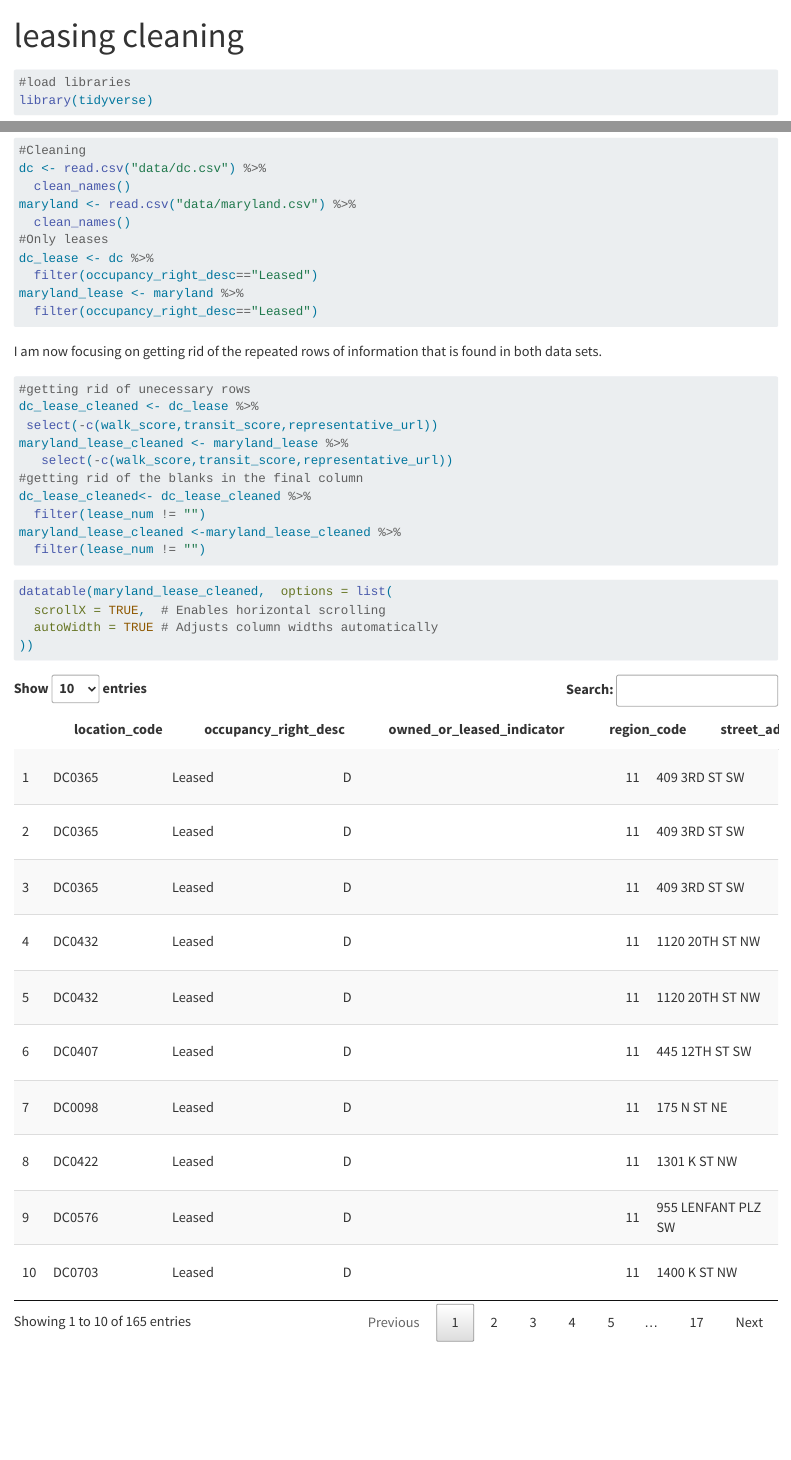
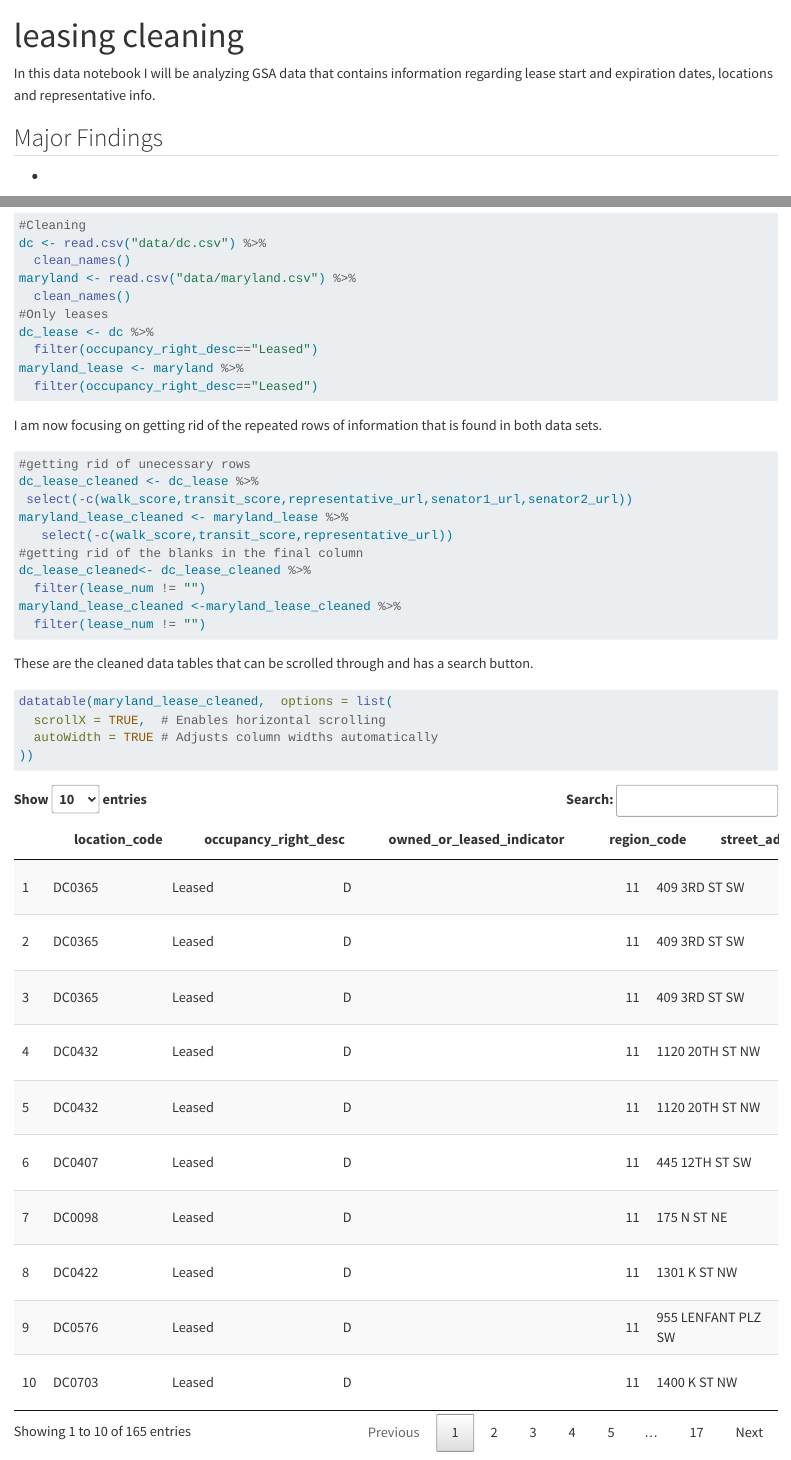
Before and after one commit to ejalil/capstone_ej, a Quarto document (leasing_cleaning.qmd): the page in a window 1100 px wide, from its top, and a second part further down, joined at a grey line. Rendered offline with R 4.5, knitr and Pandoc in place of Quarto, with nearby package versions; column names are cleaned by a stand-in for the janitor package.

Commit message:
Update leasing_cleaning.qmd

````diff
--- a/leasing_cleaning.qmd
+++ b/leasing_cleaning.qmd
@@ -3,6 +3,12 @@ title: "leasing cleaning"
 format: html
 editor: visual
 ---
+
+In this data notebook I will be analyzing GSA data that contains information regarding lease start and expiration dates, locations and representative info.
+
+## Major Findings
+
+-
 
 ```{r}
 #load libraries
@@ -30,7 +36,7 @@ I am now focusing on getting rid of the repeated rows of information that is fou
 ```{r}
 #getting rid of unecessary rows
 dc_lease_cleaned <- dc_lease %>%
- select(-c(walk_score,transit_score,representative_url))
+ select(-c(walk_score,transit_score,representative_url,senator1_url,senator2_url))
 maryland_lease_cleaned <- maryland_lease %>%
    select(-c(walk_score,transit_score,representative_url))
 #getting rid of the blanks in the final column
@@ -39,6 +45,8 @@ dc_lease_cleaned<- dc_lease_cleaned %>%
 maryland_lease_cleaned <-maryland_lease_cleaned %>%
   filter(lease_num != "")
 ```
+
+These are the cleaned data tables that can be scrolled through and has a search button.
 
 ```{r}
 datatable(maryland_lease_cleaned,  options = list(
````
